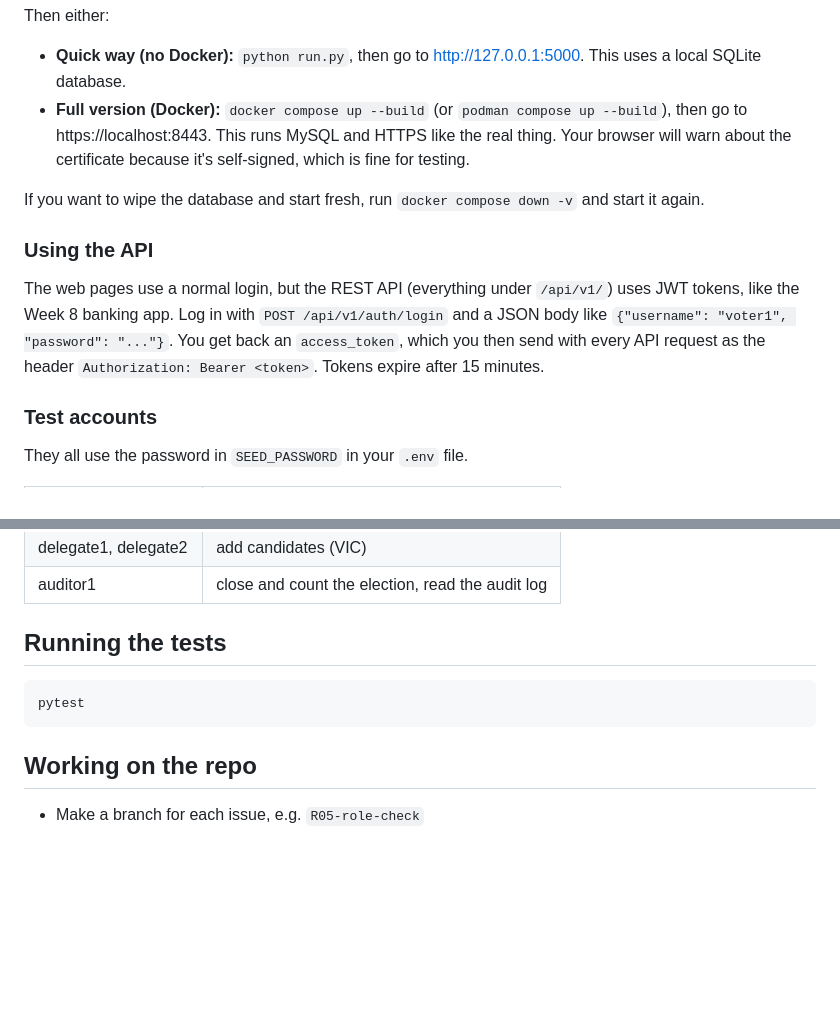
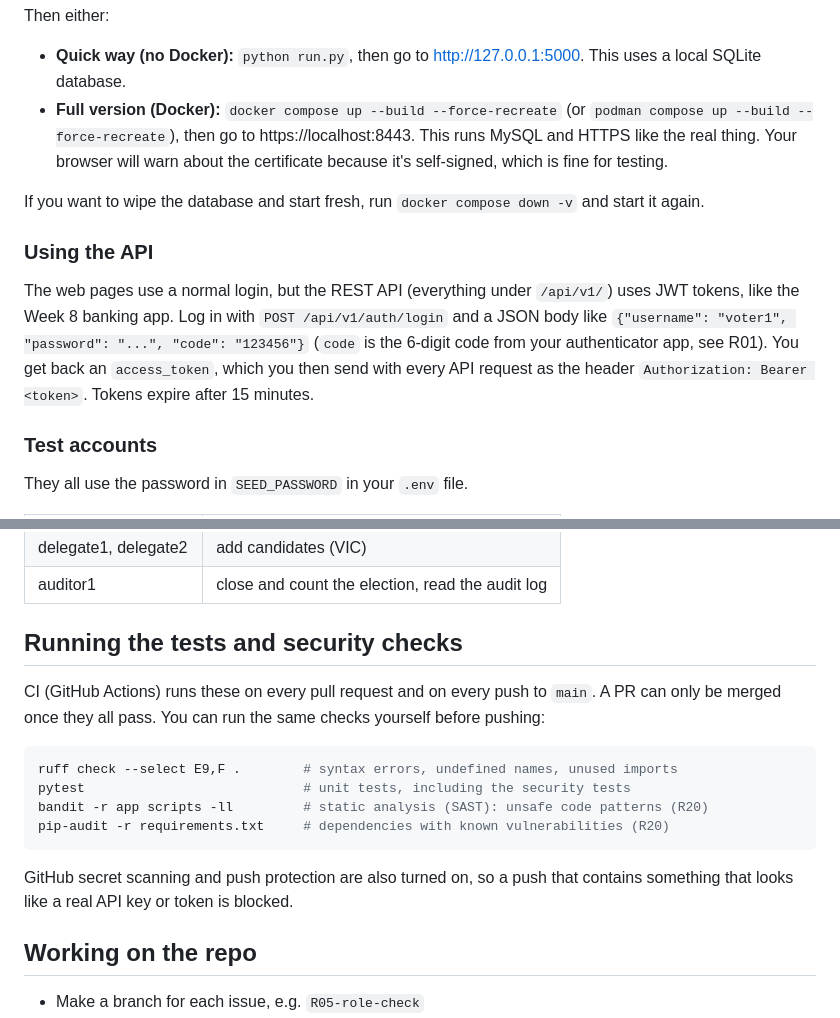
Before and after one commit to z-wang-rmit/Secure-Software-Systems_A3_Group-18, a Markdown page: README.md, 2 parts joined by grey strips. Rendered like a GitHub page; blank space fills up the shorter version.

Commit message:
R20: document the CI security checks in the README
Also update the API login example for the MFA code (R01) and use --force-recreate so Docker doesn't keep running an old container.

````diff
--- a/README.md
+++ b/README.md
@@ -41,13 +41,13 @@ python scripts/setup_dev.py     # makes your .env file, HTTPS certificate and ke
 Then either:
 
 - **Quick way (no Docker):** `python run.py`, then go to http://127.0.0.1:5000. This uses a local SQLite database.
-- **Full version (Docker):** `docker compose up --build` (or `podman compose up --build`), then go to https://localhost:8443. This runs MySQL and HTTPS like the real thing. Your browser will warn about the certificate because it's self-signed, which is fine for testing.
+- **Full version (Docker):** `docker compose up --build --force-recreate` (or `podman compose up --build --force-recreate`), then go to https://localhost:8443. This runs MySQL and HTTPS like the real thing. Your browser will warn about the certificate because it's self-signed, which is fine for testing.
 
 If you want to wipe the database and start fresh, run `docker compose down -v` and start it again.
 
 ### Using the API
 
-The web pages use a normal login, but the REST API (everything under `/api/v1/`) uses JWT tokens, like the Week 8 banking app. Log in with `POST /api/v1/auth/login` and a JSON body like `{"username": "voter1", "password": "..."}`. You get back an `access_token`, which you then send with every API request as the header `Authorization: Bearer <token>`. Tokens expire after 15 minutes.
+The web pages use a normal login, but the REST API (everything under `/api/v1/`) uses JWT tokens, like the Week 8 banking app. Log in with `POST /api/v1/auth/login` and a JSON body like `{"username": "voter1", "password": "...", "code": "123456"}` (`code` is the 6-digit code from your authenticator app, see R01). You get back an `access_token`, which you then send with every API request as the header `Authorization: Bearer <token>`. Tokens expire after 15 minutes.
 
 ### Test accounts
 
@@ -61,11 +61,18 @@ They all use the password in `SEED_PASSWORD` in your `.env` file.
 | delegate1, delegate2 | add candidates (VIC) |
 | auditor1 | close and count the election, read the audit log |
 
-## Running the tests
+## Running the tests and security checks
+
+CI (GitHub Actions) runs these on every pull request and on every push to `main`. A PR can only be merged once they all pass. You can run the same checks yourself before pushing:
 
 ```bash
-pytest
+ruff check --select E9,F .        # syntax errors, undefined names, unused imports
+pytest                            # unit tests, including the security tests
+bandit -r app scripts -ll         # static analysis (SAST): unsafe code patterns (R20)
+pip-audit -r requirements.txt     # dependencies with known vulnerabilities (R20)
 ```
+
+GitHub secret scanning and push protection are also turned on, so a push that contains something that looks like a real API key or token is blocked.
 
 ## Working on the repo
 
````
